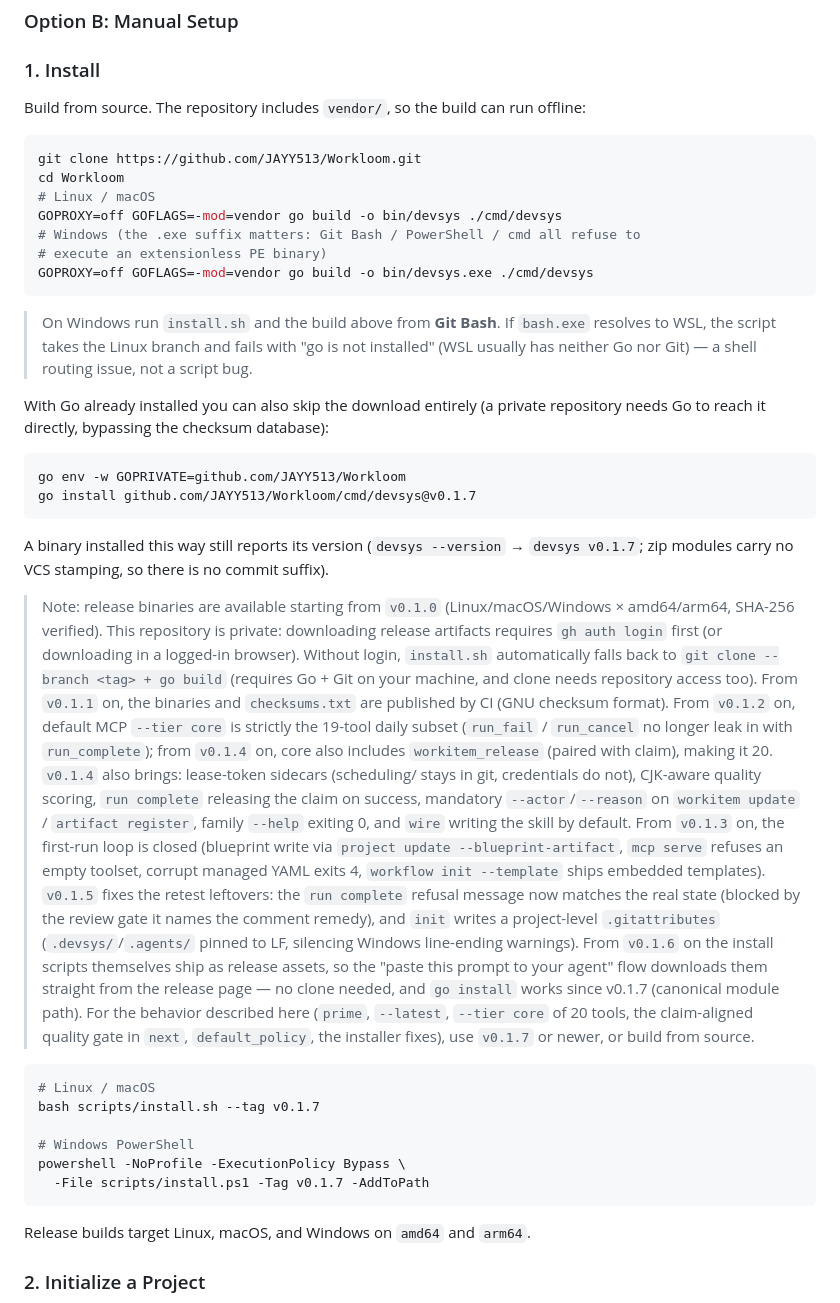
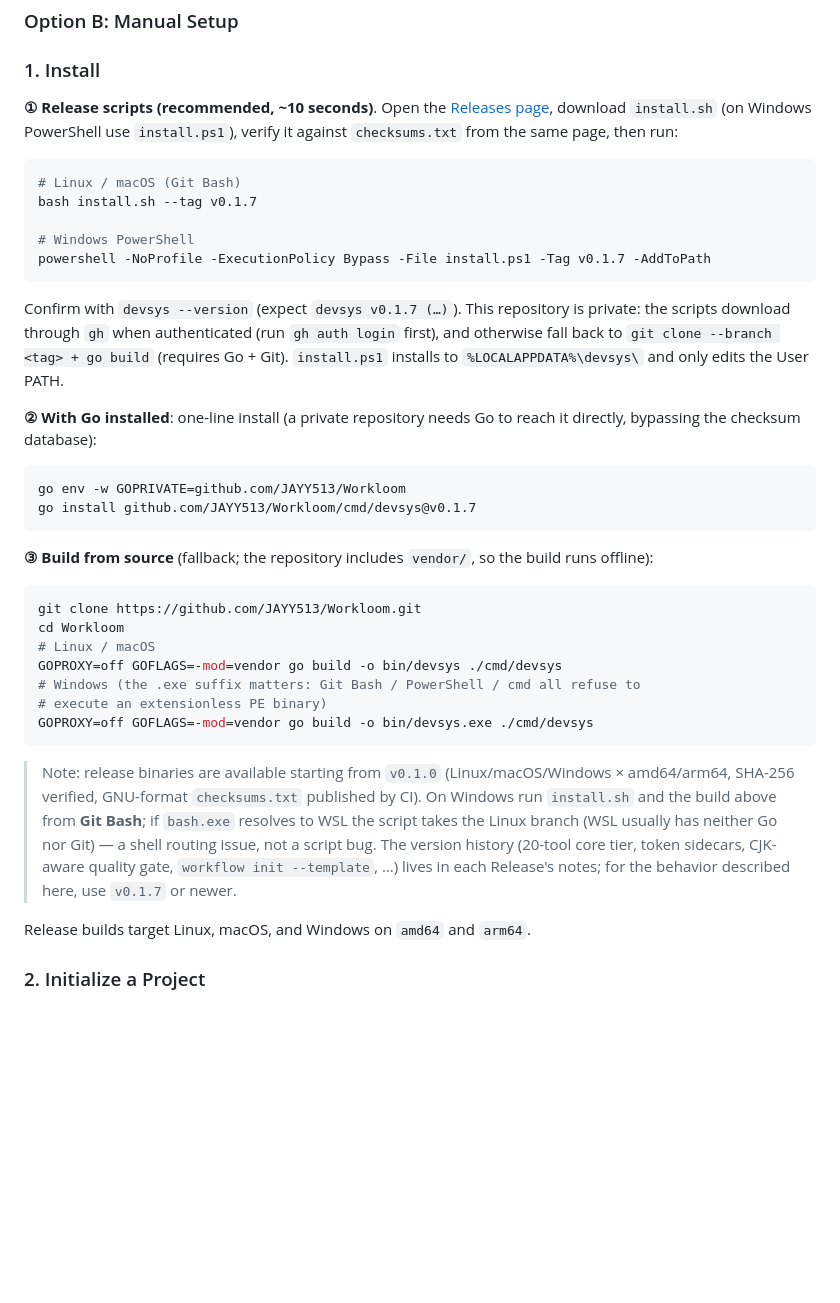
Before and after one commit to JAYY513/Workloom, a Markdown page: docs/README.en.md, the part around the change. Drawn GitHub-style; blank space fills up the shorter version.

````diff
--- a/docs/README.en.md
+++ b/docs/README.en.md
@@ -168,7 +168,35 @@ The agent learns the operating rules from `AGENTS.md` and `.agents/skills/devsys
 
 ### 1. Install
 
-Build from source. The repository includes `vendor/`, so the build can run offline:
+**① Release scripts (recommended, ~10 seconds)**. Open the
+[Releases page](https://github.com/JAYY513/Workloom/releases/latest), download
+`install.sh` (on Windows PowerShell use `install.ps1`), verify it against
+`checksums.txt` from the same page, then run:
+
+```bash
+# Linux / macOS (Git Bash)
+bash install.sh --tag v0.1.7
+
+# Windows PowerShell
+powershell -NoProfile -ExecutionPolicy Bypass -File install.ps1 -Tag v0.1.7 -AddToPath
+```
+
+Confirm with `devsys --version` (expect `devsys v0.1.7 (…)`). This repository
+is private: the scripts download through `gh` when authenticated (run
+`gh auth login` first), and otherwise fall back to `git clone --branch <tag> +
+go build` (requires Go + Git). `install.ps1` installs to
+`%LOCALAPPDATA%\devsys\` and only edits the User PATH.
+
+**② With Go installed**: one-line install (a private repository needs Go to
+reach it directly, bypassing the checksum database):
+
+```bash
+go env -w GOPRIVATE=github.com/JAYY513/Workloom
+go install github.com/JAYY513/Workloom/cmd/devsys@v0.1.7
+```
+
+**③ Build from source** (fallback; the repository includes `vendor/`, so the
+build runs offline):
 
 ```bash
 git clone https://github.com/JAYY513/Workloom.git
@@ -180,49 +208,14 @@ GOPROXY=off GOFLAGS=-mod=vendor go build -o bin/devsys ./cmd/devsys
 GOPROXY=off GOFLAGS=-mod=vendor go build -o bin/devsys.exe ./cmd/devsys
 ```
 
-> On Windows run `install.sh` and the build above from **Git Bash**. If
-> `bash.exe` resolves to WSL, the script takes the Linux branch and fails with
-> "go is not installed" (WSL usually has neither Go nor Git) — a shell routing
-> issue, not a script bug.
-
-With Go already installed you can also skip the download entirely (a private
-repository needs Go to reach it directly, bypassing the checksum database):
-
-```bash
-go env -w GOPRIVATE=github.com/JAYY513/Workloom
-go install github.com/JAYY513/Workloom/cmd/devsys@v0.1.7
-```
-
-A binary installed this way still reports its version (`devsys --version` →
-`devsys v0.1.7`; zip modules carry no VCS stamping, so there is no commit suffix).
-
-> Note: release binaries are available starting from `v0.1.0` (Linux/macOS/Windows × amd64/arm64, SHA-256 verified).
-> This repository is private: downloading release artifacts requires `gh auth login` first (or downloading in a logged-in browser).
-> Without login, `install.sh` automatically falls back to `git clone --branch <tag> + go build` (requires Go + Git on your machine, and clone needs repository access too).
-> From `v0.1.1` on, the binaries and `checksums.txt` are published by CI (GNU checksum format). From `v0.1.2` on, default MCP `--tier core`
-> is strictly the 19-tool daily subset (`run_fail` / `run_cancel` no longer leak in with `run_complete`); from `v0.1.4` on,
-> core also includes `workitem_release` (paired with claim), making it 20. `v0.1.4` also brings: lease-token sidecars
-> (scheduling/ stays in git, credentials do not), CJK-aware quality scoring, `run complete` releasing the claim on success,
-> mandatory `--actor`/`--reason` on `workitem update` / `artifact register`, family `--help` exiting 0, and `wire` writing
-> the skill by default. From `v0.1.3` on, the first-run
-> loop is closed (blueprint write via `project update --blueprint-artifact`, `mcp serve` refuses an empty toolset, corrupt managed YAML
-> exits 4, `workflow init --template` ships embedded templates). `v0.1.5` fixes the retest leftovers: the
-> `run complete` refusal message now matches the real state (blocked by the review gate it names the comment
-> remedy), and `init` writes a project-level `.gitattributes` (`.devsys/`/`.agents/` pinned to LF, silencing
-> Windows line-ending warnings). From `v0.1.6` on the install scripts themselves ship as release
-> assets, so the "paste this prompt to your agent" flow downloads them straight from the release page —
-> no clone needed, and `go install` works since v0.1.7 (canonical module path). For the behavior described here
-> (`prime`, `--latest`, `--tier core` of 20 tools, the claim-aligned quality gate in `next`, `default_policy`, the installer fixes),
-> use `v0.1.7` or newer, or build from source.
-
-```bash
-# Linux / macOS
-bash scripts/install.sh --tag v0.1.7
-
-# Windows PowerShell
-powershell -NoProfile -ExecutionPolicy Bypass \
-  -File scripts/install.ps1 -Tag v0.1.7 -AddToPath
-```
+> Note: release binaries are available starting from `v0.1.0` (Linux/macOS/Windows
+> × amd64/arm64, SHA-256 verified, GNU-format `checksums.txt` published by CI).
+> On Windows run `install.sh` and the build above from **Git Bash**; if `bash.exe`
+> resolves to WSL the script takes the Linux branch (WSL usually has neither Go
+> nor Git) — a shell routing issue, not a script bug. The version history (20-tool
+> core tier, token sidecars, CJK-aware quality gate, `workflow init --template`,
+> …) lives in each Release's notes; for the behavior described here, use
+> `v0.1.7` or newer.
 
 Release builds target Linux, macOS, and Windows on `amd64` and `arm64`.
 
````
Also changed, not shown: README.md (+25 -40 lines).
